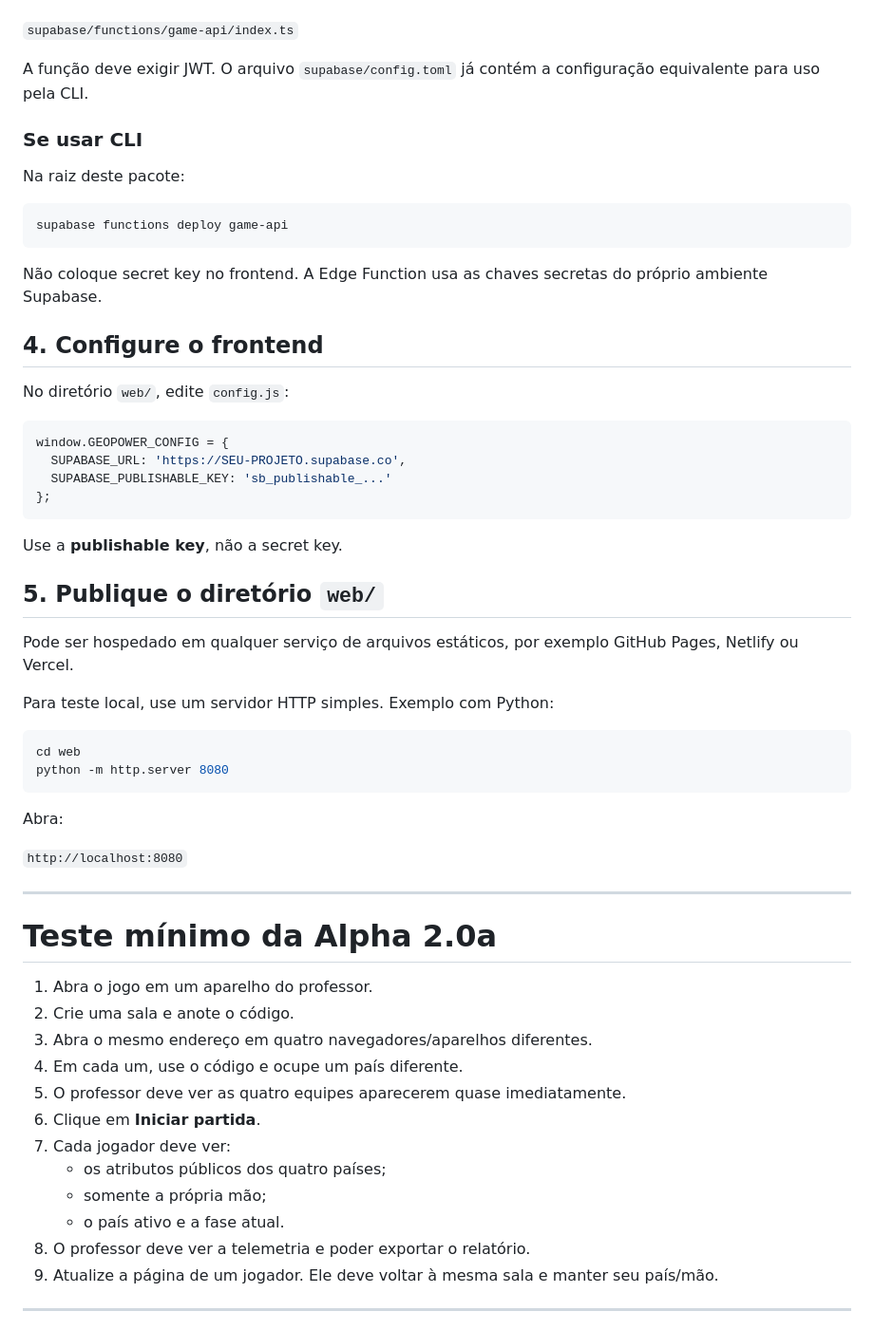
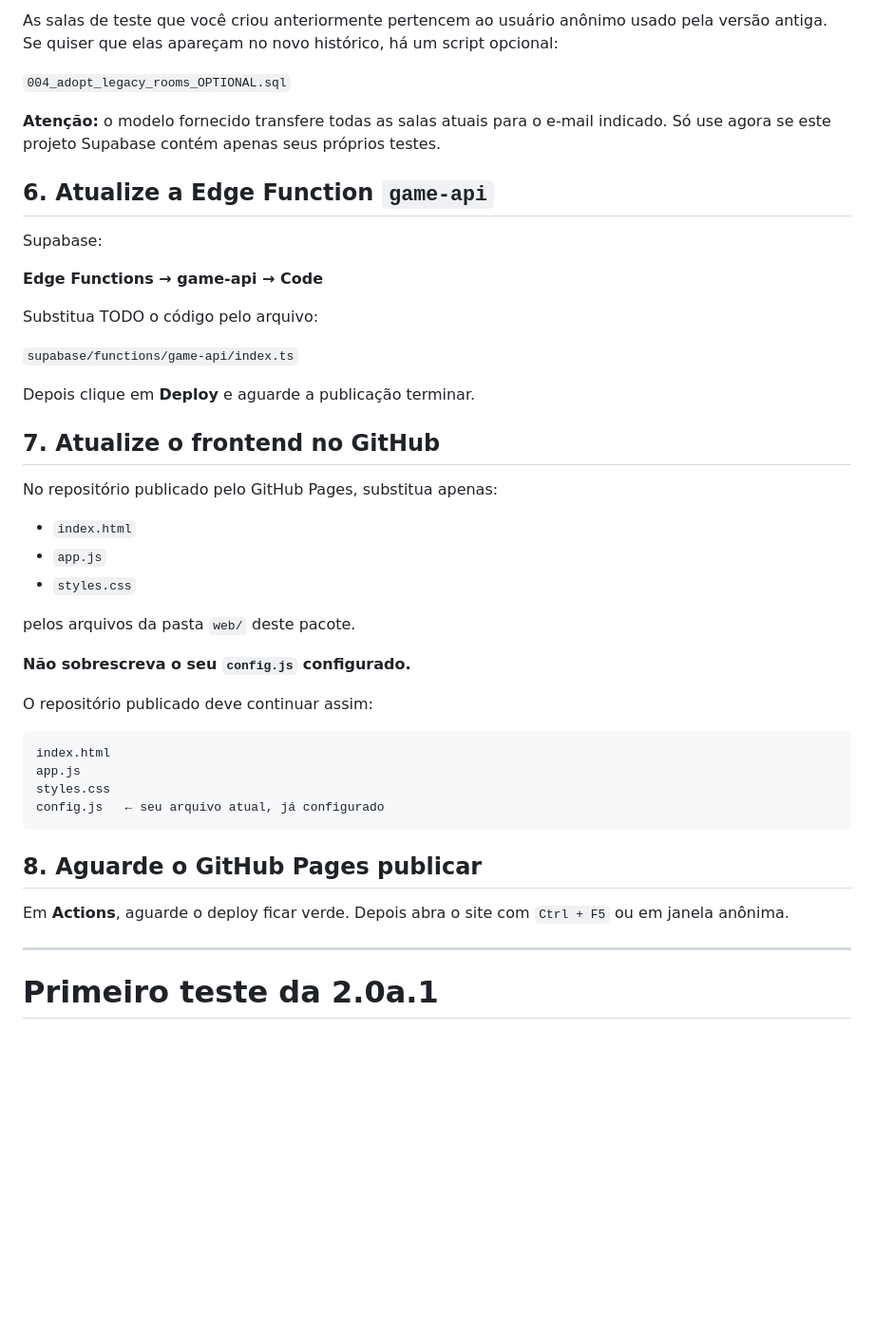
Before and after one commit to gilberto-olimpio/geopoder, a Markdown page: README.md, the part around one of its changes. Shown at 95% size. GitHub-like rendering; blank space fills up the shorter version.

````diff
--- a/README.md
+++ b/README.md
@@ -70,62 +61,47 @@ Cole o conteúdo de:
+As salas de teste que você criou anteriormente pertencem ao usuário anônimo usado pela versão antiga. Se quiser que elas apareçam no novo histórico, há um script opcional:
+
+`004_adopt_legacy_rooms_OPTIONAL.sql`
+
+**Atenção:** o modelo fornecido transfere todas as salas atuais para o e-mail indicado. Só use agora se este projeto Supabase contém apenas seus próprios testes.
+
+## 6. Atualize a Edge Function `game-api`
+
+Supabase:
+
+**Edge Functions → game-api → Code**
+
+Substitua TODO o código pelo arquivo:
 
 `supabase/functions/game-api/index.ts`
 
-A função deve exigir JWT. O arquivo `supabase/config.toml` já contém a configuração equivalente para uso pela CLI.
+Depois clique em **Deploy** e aguarde a publicação terminar.
 
-### Se usar CLI
+## 7. Atualize o frontend no GitHub
 
-Na raiz deste pacote:
+No repositório publicado pelo GitHub Pages, substitua apenas:
 
-```bash
-supabase functions deploy game-api
+- `index.html`
+- `app.js`
+- `styles.css`
+
+pelos arquivos da pasta `web/` deste pacote.
+
+**Não sobrescreva o seu `config.js` configurado.**
+
+O repositório publicado deve continuar assim:
+
+```text
+index.html
+app.js
+styles.css
+config.js   ← seu arquivo atual, já configurado
 ```
 
-Não coloque secret key no frontend. A Edge Function usa as chaves secretas do próprio ambiente Supabase.
+## 8. Aguarde o GitHub Pages publicar
 
-## 4. Configure o frontend
-
-No diretório `web/`, edite `config.js`:
-
-```js
-window.GEOPOWER_CONFIG = {
-  SUPABASE_URL: 'https://SEU-PROJETO.supabase.co',
-  SUPABASE_PUBLISHABLE_KEY: 'sb_publishable_...'
-};
-```
-
-Use a **publishable key**, não a secret key.
-
-## 5. Publique o diretório `web/`
-
-Pode ser hospedado em qualquer serviço de arquivos estáticos, por exemplo GitHub Pages, Netlify ou Vercel.
-
-Para teste local, use um servidor HTTP simples. Exemplo com Python:
-
-```bash
-cd web
-python -m http.server 8080
-```
-
-Abra:
-
-`http://localhost:8080`
+Em **Actions**, aguarde o deploy ficar verde. Depois abra o site com `Ctrl + F5` ou em janela anônima.
 
 ---
 
-# Teste mínimo da Alpha 2.0a
+# Primeiro teste da 2.0a.1
 
-1. Abra o jogo em um aparelho do professor.
-2. Crie uma sala e anote o código.
-3. Abra o mesmo endereço em quatro navegadores/aparelhos diferentes.
-4. Em cada um, use o código e ocupe um país diferente.
-5. O professor deve ver as quatro equipes aparecerem quase imediatamente.
-6. Clique em **Iniciar partida**.
-7. Cada jogador deve ver:
-   - os atributos públicos dos quatro países;
-   - somente a própria mão;
-   - o país ativo e a fase atual.
-8. O professor deve ver a telemetria e poder exportar o relatório.
-9. Atualize a página de um jogador. Ele deve voltar à mesma sala e manter seu país/mão.
-
----
-
````
Also changed, not shown: other parts of README.md (+85 -103 lines).
